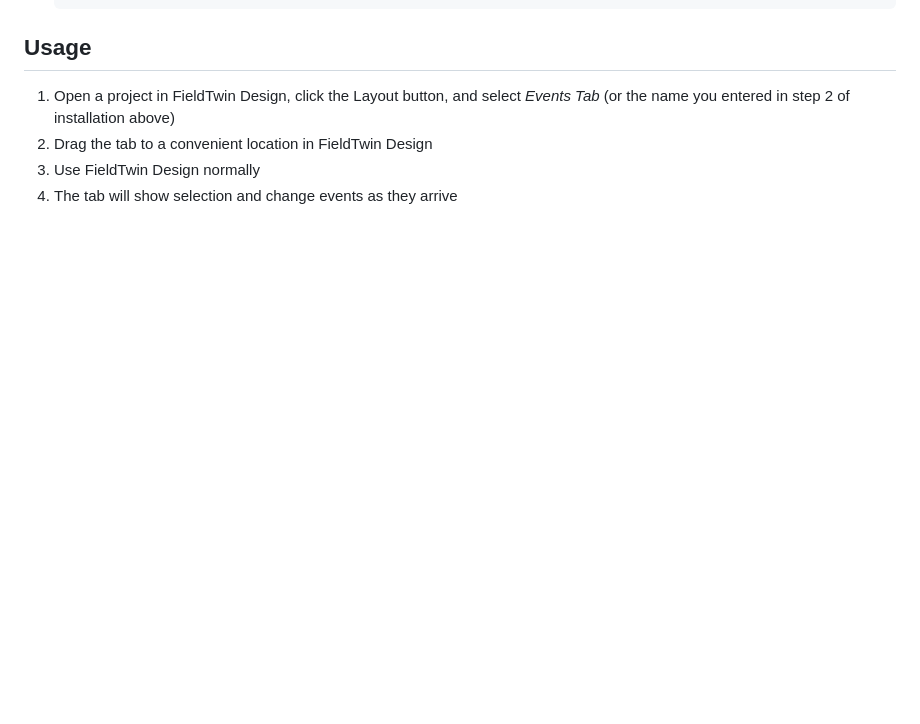
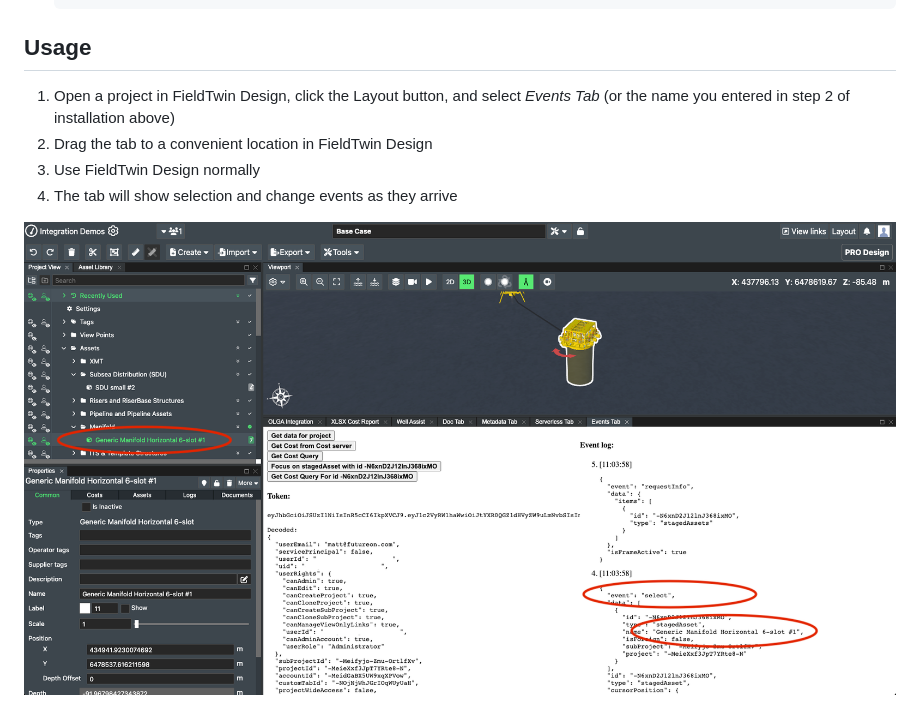
Before and after one commit to XvisionAS/FieldTwin-Integration-Demo, a Markdown page: events-tab/README.md, the part around the change. Drawn GitHub-style; pictures changed too: events-tab/screenshot-1.png (added); blank space fills up the shorter version.

Commit message:
docs: add events screenshot

```diff
--- a/events-tab/README.md
+++ b/events-tab/README.md
@@ -32,3 +32,5 @@ A testing and debugging tool that is deployed as a tab inside FieldTwin Design.
 2. Drag the tab to a convenient location in FieldTwin Design
 3. Use FieldTwin Design normally
 4. The tab will show selection and change events as they arrive
+
+![Events tab showing selection event](./screenshot-1.png)
```
